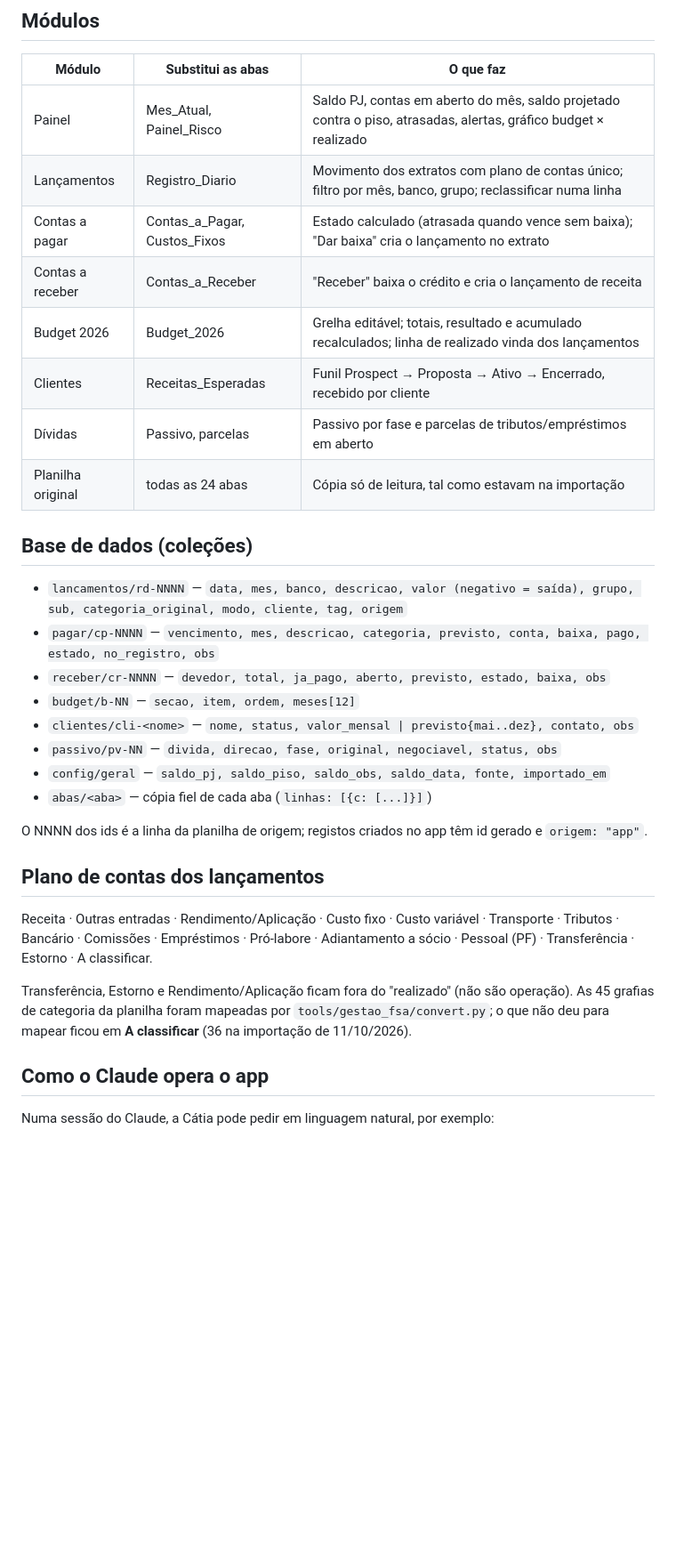
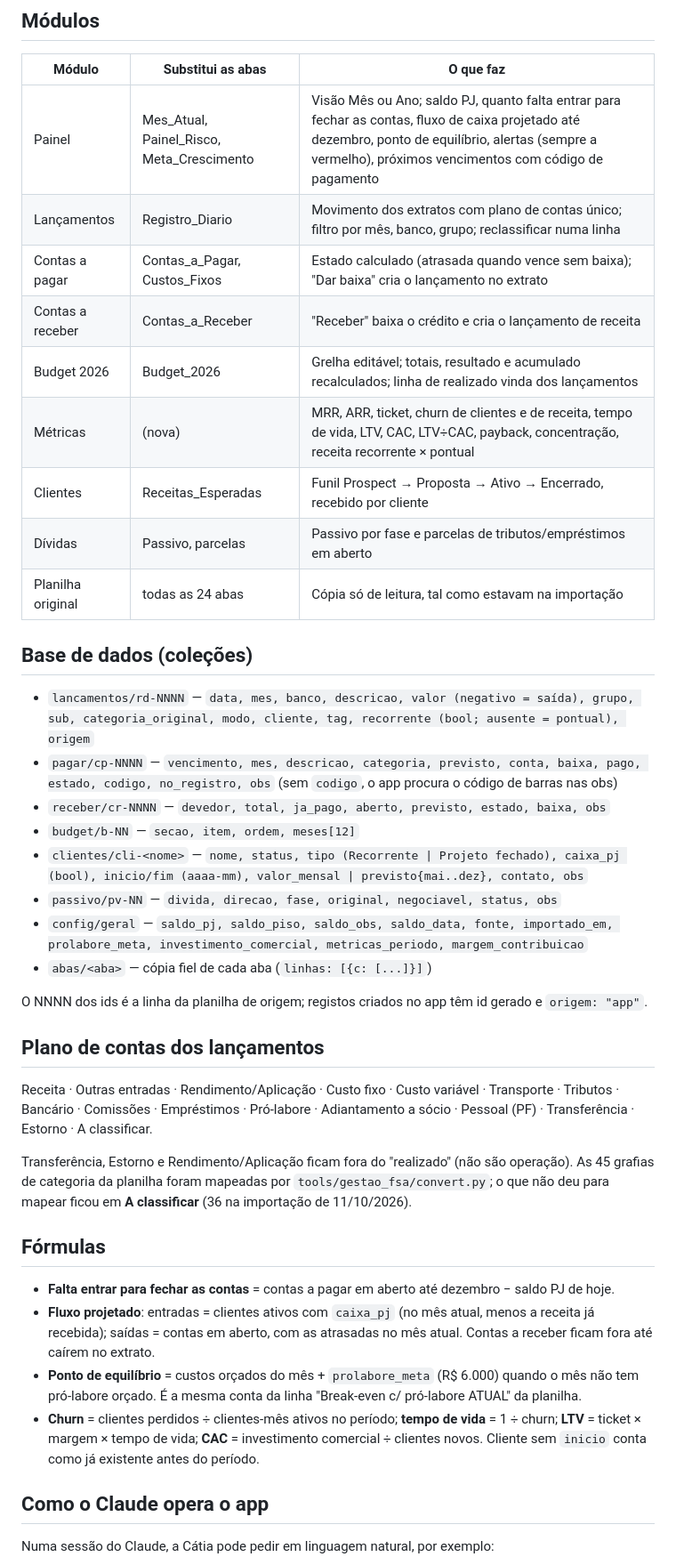
Before and after one commit to Catiascan/Catiascan.github.io, a Markdown page: docs/gestao-fsa/README.md, the part around the change. Shown at 89% size. Rendered like a GitHub page; blank space fills up the shorter version.

Commit message:
Gestao FSA: documenta fluxo projetado, ponto de equilibrio, metricas e novos campos
Co-Authored-By: Claude Opus 5.5 <noreply@anthropic.com>
Claude-Session: https://claude.ai/code/session_01GKviyEiPbrYuYPSp8MrgeE

```diff
--- a/docs/gestao-fsa/README.md
+++ b/docs/gestao-fsa/README.md
@@ -10,24 +10,25 @@ Vive como artifact privado no claude.ai, com base de dados própria:
 
 | Módulo | Substitui as abas | O que faz |
 |---|---|---|
-| Painel | Mes_Atual, Painel_Risco | Saldo PJ, contas em aberto do mês, saldo projetado contra o piso, atrasadas, alertas, gráfico budget × realizado |
+| Painel | Mes_Atual, Painel_Risco, Meta_Crescimento | Visão Mês ou Ano; saldo PJ, quanto falta entrar para fechar as contas, fluxo de caixa projetado até dezembro, ponto de equilíbrio, alertas (sempre a vermelho), próximos vencimentos com código de pagamento |
 | Lançamentos | Registro_Diario | Movimento dos extratos com plano de contas único; filtro por mês, banco, grupo; reclassificar numa linha |
 | Contas a pagar | Contas_a_Pagar, Custos_Fixos | Estado calculado (atrasada quando vence sem baixa); "Dar baixa" cria o lançamento no extrato |
 | Contas a receber | Contas_a_Receber | "Receber" baixa o crédito e cria o lançamento de receita |
 | Budget 2026 | Budget_2026 | Grelha editável; totais, resultado e acumulado recalculados; linha de realizado vinda dos lançamentos |
+| Métricas | (nova) | MRR, ARR, ticket, churn de clientes e de receita, tempo de vida, LTV, CAC, LTV÷CAC, payback, concentração, receita recorrente × pontual |
 | Clientes | Receitas_Esperadas | Funil Prospect → Proposta → Ativo → Encerrado, recebido por cliente |
 | Dívidas | Passivo, parcelas | Passivo por fase e parcelas de tributos/empréstimos em aberto |
 | Planilha original | todas as 24 abas | Cópia só de leitura, tal como estavam na importação |
 
 ## Base de dados (coleções)
 
-- `lancamentos/rd-NNNN` — `data, mes, banco, descricao, valor (negativo = saída), grupo, sub, categoria_original, modo, cliente, tag, origem`
-- `pagar/cp-NNNN` — `vencimento, mes, descricao, categoria, previsto, conta, baixa, pago, estado, no_registro, obs`
+- `lancamentos/rd-NNNN` — `data, mes, banco, descricao, valor (negativo = saída), grupo, sub, categoria_original, modo, cliente, tag, recorrente (bool; ausente = pontual), origem`
+- `pagar/cp-NNNN` — `vencimento, mes, descricao, categoria, previsto, conta, baixa, pago, estado, codigo, no_registro, obs` (sem `codigo`, o app procura o código de barras nas obs)
 - `receber/cr-NNNN` — `devedor, total, ja_pago, aberto, previsto, estado, baixa, obs`
 - `budget/b-NN` — `secao, item, ordem, meses[12]`
-- `clientes/cli-<nome>` — `nome, status, valor_mensal | previsto{mai..dez}, contato, obs`
+- `clientes/cli-<nome>` — `nome, status, tipo (Recorrente | Projeto fechado), caixa_pj (bool), inicio/fim (aaaa-mm), valor_mensal | previsto{mai..dez}, contato, obs`
 - `passivo/pv-NN` — `divida, direcao, fase, original, negociavel, status, obs`
-- `config/geral` — `saldo_pj, saldo_piso, saldo_obs, saldo_data, fonte, importado_em`
+- `config/geral` — `saldo_pj, saldo_piso, saldo_obs, saldo_data, fonte, importado_em, prolabore_meta, investimento_comercial, metricas_periodo, margem_contribuicao`
 - `abas/<aba>` — cópia fiel de cada aba (`linhas: [{c: [...]}]`)
 
 O NNNN dos ids é a linha da planilha de origem; registos criados no app têm id gerado e `origem: "app"`.
@@ -41,6 +42,13 @@ Estorno · A classificar.
 Transferência, Estorno e Rendimento/Aplicação ficam fora do "realizado" (não são operação).
 As 45 grafias de categoria da planilha foram mapeadas por `tools/gestao_fsa/convert.py`; o que não deu
 para mapear ficou em **A classificar** (36 na importação de 11/10/2026).
+
+## Fórmulas
+
+- **Falta entrar para fechar as contas** = contas a pagar em aberto até dezembro − saldo PJ de hoje.
+- **Fluxo projetado**: entradas = clientes ativos com `caixa_pj` (no mês atual, menos a receita já recebida); saídas = contas em aberto, com as atrasadas no mês atual. Contas a receber ficam fora até caírem no extrato.
+- **Ponto de equilíbrio** = custos orçados do mês + `prolabore_meta` (R$ 6.000) quando o mês não tem pró-labore orçado. É a mesma conta da linha "Break-even c/ pró-labore ATUAL" da planilha.
+- **Churn** = clientes perdidos ÷ clientes-mês ativos no período; **tempo de vida** = 1 ÷ churn; **LTV** = ticket × margem × tempo de vida; **CAC** = investimento comercial ÷ clientes novos. Cliente sem `inicio` conta como já existente antes do período.
 
 ## Como o Claude opera o app
 
```
